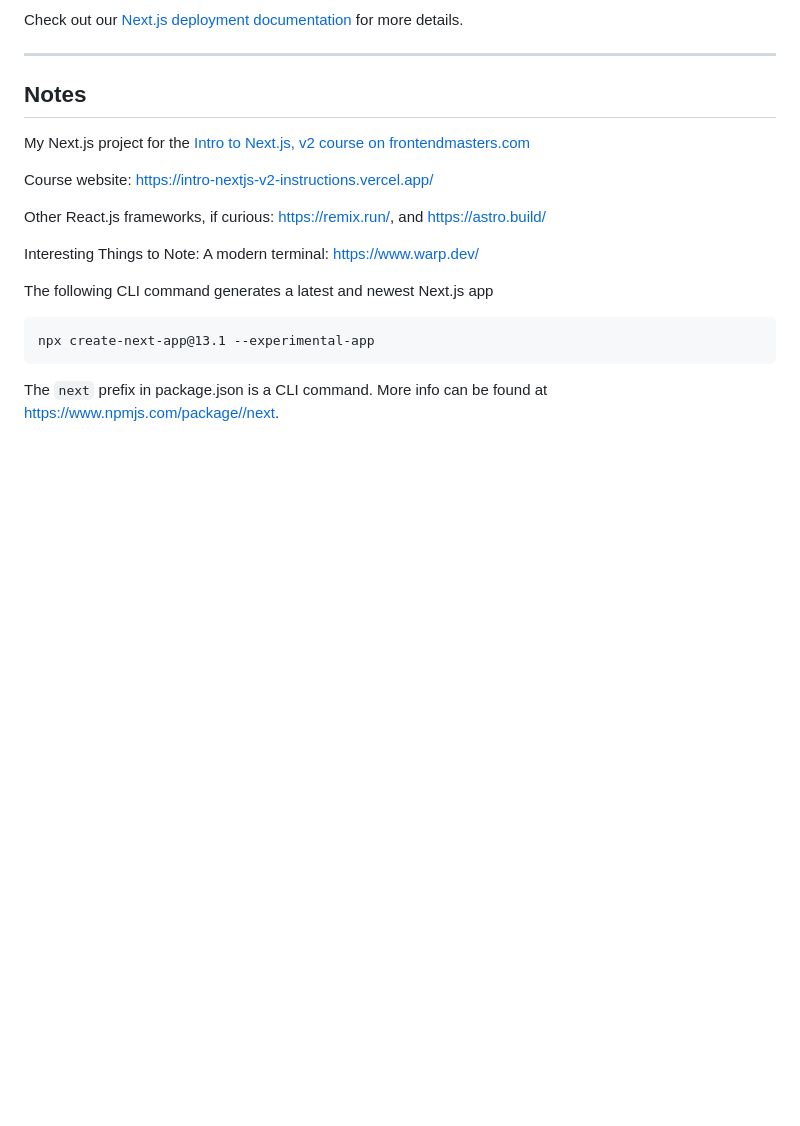
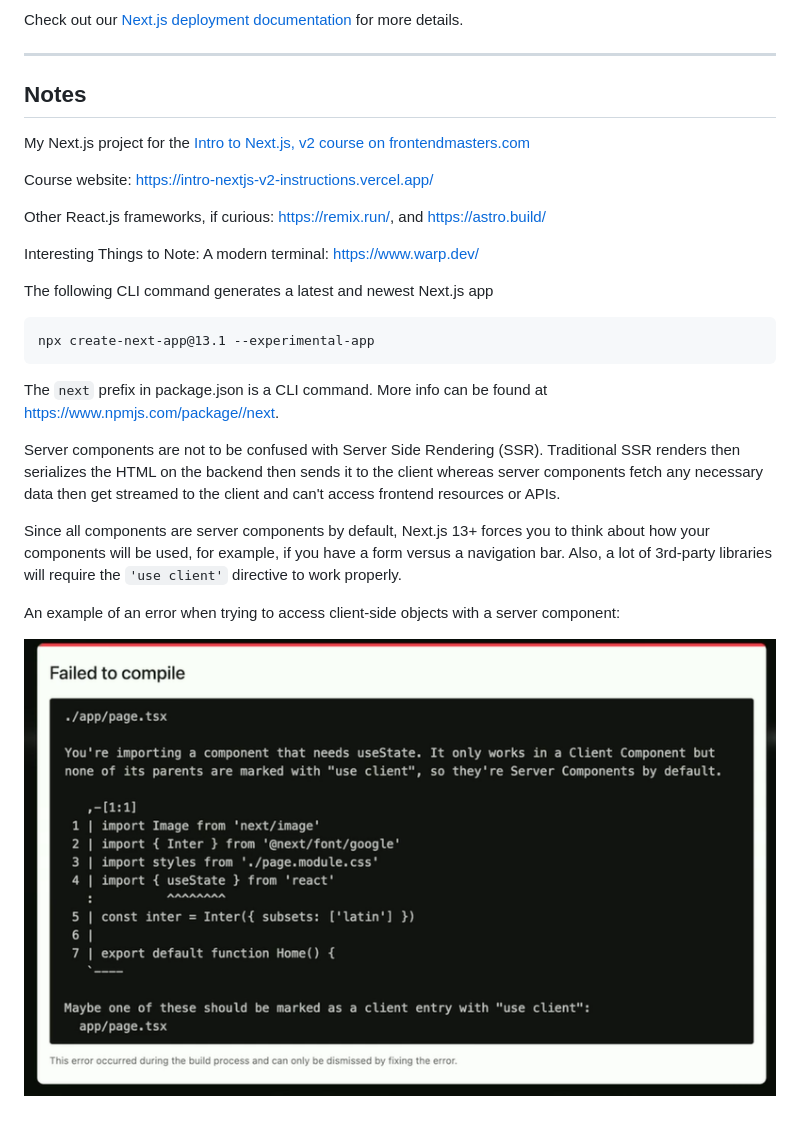
Before and after one commit to jojotrujillo/frontendmasters-coursework, a Markdown page: README.md, the part around the change. Drawn GitHub-style; pictures changed too: README-imgs/server-component-error.png (added); blank space fills up the shorter version.

Commit message:
Differences between rendering

````diff
--- a/README.md
+++ b/README.md
@@ -55,3 +55,12 @@ npx create-next-app@13.1 --experimental-app
 ```
 
 The ```next``` prefix in package.json is a CLI command. More info can be found at https://www.npmjs.com/package//next.
+
+Server components are not to be confused with Server Side Rendering (SSR). Traditional SSR renders then serializes the HTML on the
+backend then sends it to the client whereas server components fetch any necessary data then get streamed to the client and can't access frontend resources or APIs.
+
+Since all components are server components by default, Next.js 13+ forces you to think about how your components will be used, for example, if you have a form versus a navigation bar. Also, a lot of 3rd-party libraries will require the ```'use client'``` directive to work properly.
+
+An example of an error when trying to access client-side objects with a server component:
+
+![An example of an error when trying to access client-side objects with a server component](/README-imgs/server-component-error.png)
````
Also changed, not shown: 2 other files.
